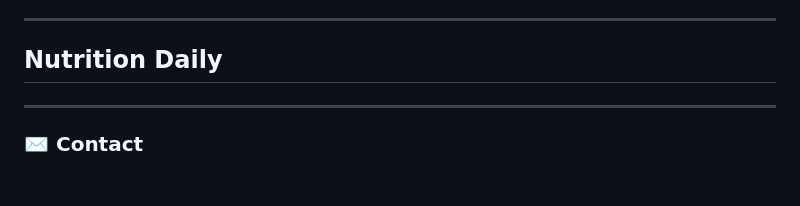
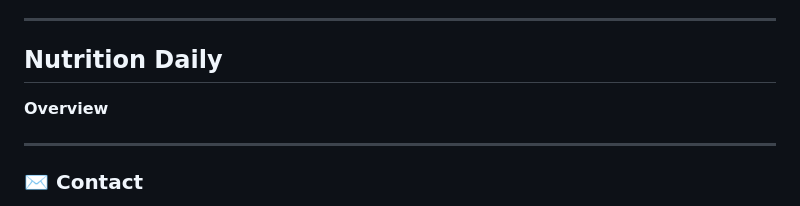
Before and after one commit to KleberVales/my_resume, a Markdown page: README.md, the part around the change. GitHub-like rendering; blank space fills up the shorter version.

Commit message:
Add overview section to Nutrition Daily
Added an overview section to the Nutrition Daily section.

```diff
--- a/README.md
+++ b/README.md
@@ -53,6 +53,10 @@ The project roadmap includes user authentication, product and inventory manageme
 
 ## Nutrition Daily
 
+**Overview**
+
+
+
 
 ---
 
```
